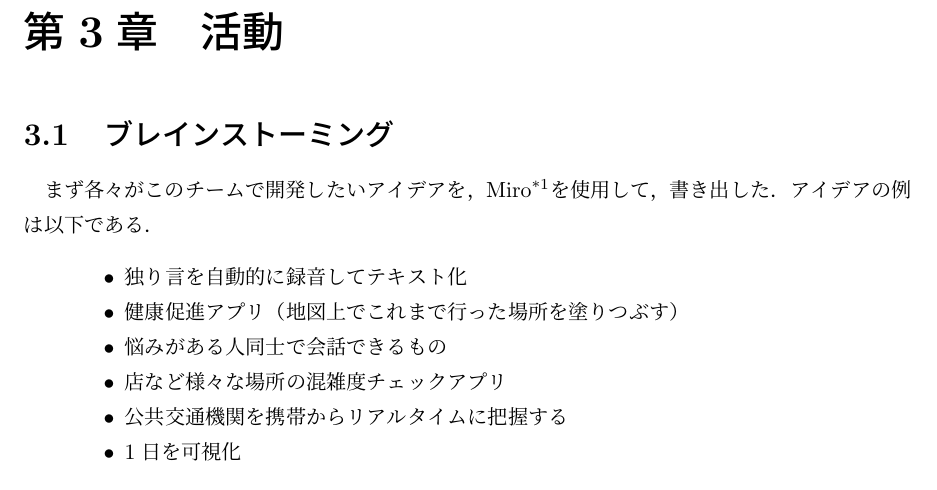
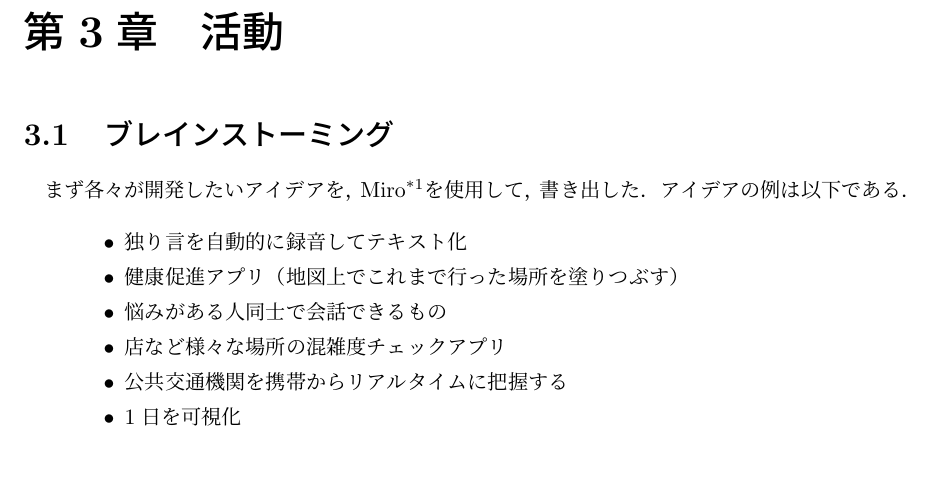
Before and after one commit to bulo-hq/pbl-final-report, a LaTeX thesis (main.tex, which reads activities.tex): part of page 18 of 44, cut so that both start at the same text. Compiled offline with pLaTeX and dvipdfmx.

Commit message:
wip in act

```diff
--- a/activities.tex
+++ b/activities.tex
@@ -1,6 +1,6 @@
 \chapter{活動}
 \section{ブレインストーミング}
-まず各々がこのチームで開発したいアイデアを，Miro\footnote{https://miro.com/}を使用して，書き出した．アイデアの例は以下である．
+まず各々が開発したいアイデアを，Miro\footnote{https://miro.com/}を使用して，書き出した．アイデアの例は以下である．
 
 \begin{quote}
     \begin{itemize}
```
